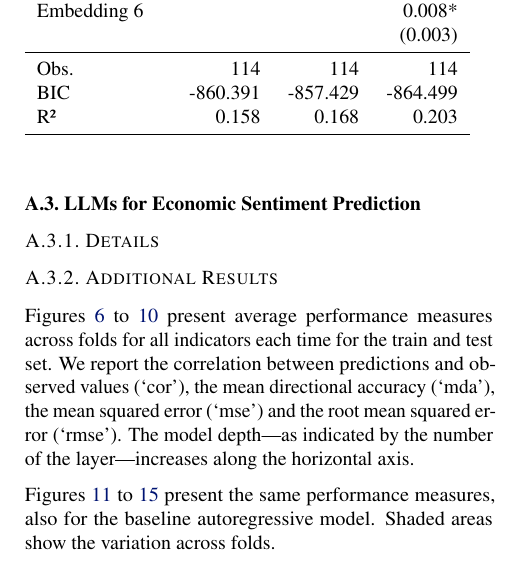
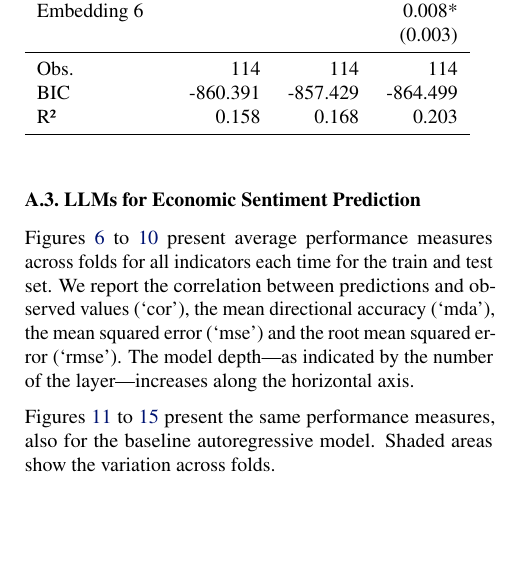
Before and after one commit to pat-alt/spurious_sentience, a LaTeX paper (main.tex): part of one column of page 12 of 18, cut so that both start at the same text, the shorter picture padded with empty space. Compiled offline with pdfLaTeX.

Commit message:
Updates from Overleaf

```diff
--- a/main.tex
+++ b/main.tex
@@ -515,10 +526,6 @@ Column (3) of Table \ref{tab-reg} shows the effect of instead including one of t
 \end{table}
 
 \subsection{LLMs for Economic Sentiment Prediction}
-
-\subsubsection{Details}
-
-\subsubsection{Additional Results}
 
 Figures~\ref{fig-cpi} to~\ref{fig-ust-10} present average performance measures across folds for all indicators each time for the train and test set. We report the correlation between predictions and observed values (`cor'), the mean directional accuracy (`mda'), the mean squared error (`mse') and the root mean squared error (`rmse'). The model depth---as indicated by the number of the layer---increases along the horizontal axis.
 
```
Also changed, not shown: main.tex (17 more changed lines).
